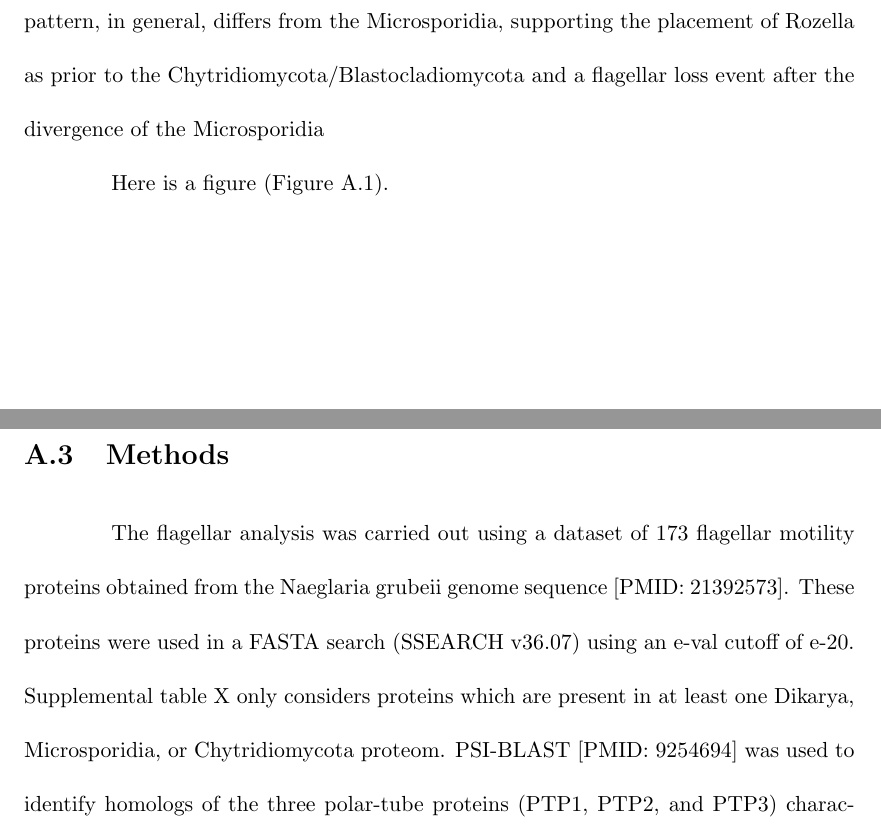
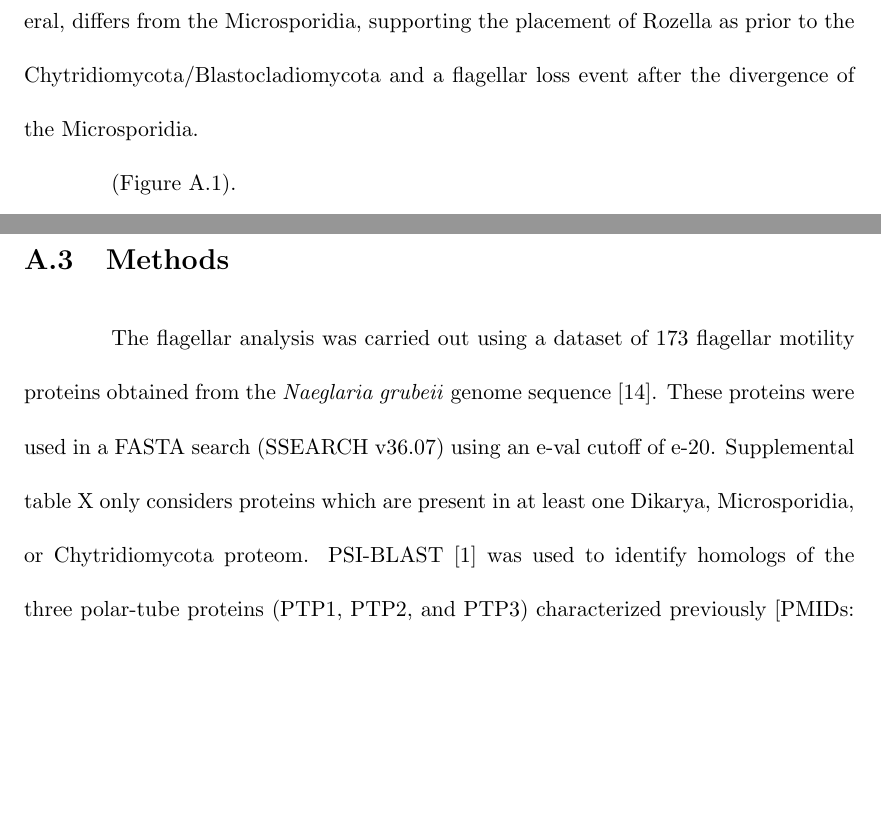
Before and after one commit to stajichlab/ahrendt_thesis, a LaTeX thesis (Ahrendt_thesis.tex, which reads Appendix/tex/Ahrendt_thesis_AppFlagella.tex): two parts of pages 99 and 100 of 101, joined at a grey line, cut so that both start at the same text, the shorter picture padded with empty space. Compiled offline with pdfLaTeX; a LaTeX package or settings file that is missing is left out.

Commit message:
Updated citations

```diff
--- a/Appendix/tex/Ahrendt_thesis_AppFlagella.tex
+++ b/Appendix/tex/Ahrendt_thesis_AppFlagella.tex
@@ -10,7 +10,7 @@
 \label{app:Flagella}
 \section{Introduction}
 \section{Results and Discussion}
-A search for Rozella homologs of flagellar-associated proteins from the Naeglaria genome [PMID: 21392573] reveal a pattern of presence/absence of proteins in Rozella which correlates with that found in the Chytridiomycota and Blastocladiomycota. This pattern, in general, differs from the Microsporidia, supporting the placement of Rozella as prior to the Chytridiomycota/Blastocladiomycota and a flagellar loss event after the divergence of the Microsporidia \\
-\indent Here is a figure (Figure~\ref{fig:AppFlag_heatmap}).\\
+A search for Rozella homologs of flagellar-associated proteins from the \textit{Naeglaria} genome \cite{FritzLaylin2011} reveal a pattern of presence/absence of proteins in Rozella which correlates with that found in the Chytridiomycota and Blastocladiomycota. This pattern, in general, differs from the Microsporidia, supporting the placement of Rozella as prior to the Chytridiomycota/Blastocladiomycota and a flagellar loss event after the divergence of the Microsporidia. \\
+\indent (Figure~\ref{fig:AppFlag_heatmap}).\\
 \section{Methods}
-The flagellar analysis was carried out using a dataset of 173 flagellar motility proteins obtained from the Naeglaria grubeii genome sequence [PMID: 21392573]. These proteins were used in a FASTA search (SSEARCH v36.07) using an e-val cutoff of e-20. Supplemental table X only considers proteins which are present in at least one Dikarya, Microsporidia, or Chytridiomycota proteom. PSI-BLAST [PMID: 9254694] was used to identify homologs of the three polar-tube proteins (PTP1, PTP2, and PTP3) characterized previously [PMIDs: 11719806, 12076771].\\
+The flagellar analysis was carried out using a dataset of 173 flagellar motility proteins obtained from the \textit{Naeglaria grubeii} genome sequence \cite{FritzLaylin2011}. These proteins were used in a FASTA search (SSEARCH v36.07) using an e-val cutoff of e-20. Supplemental table X only considers proteins which are present in at least one Dikarya, Microsporidia, or Chytridiomycota proteom. PSI-BLAST \cite{Altschul1997} was used to identify homologs of the three polar-tube proteins (PTP1, PTP2, and PTP3) characterized previously [PMIDs: 11719806, 12076771].\\
```
